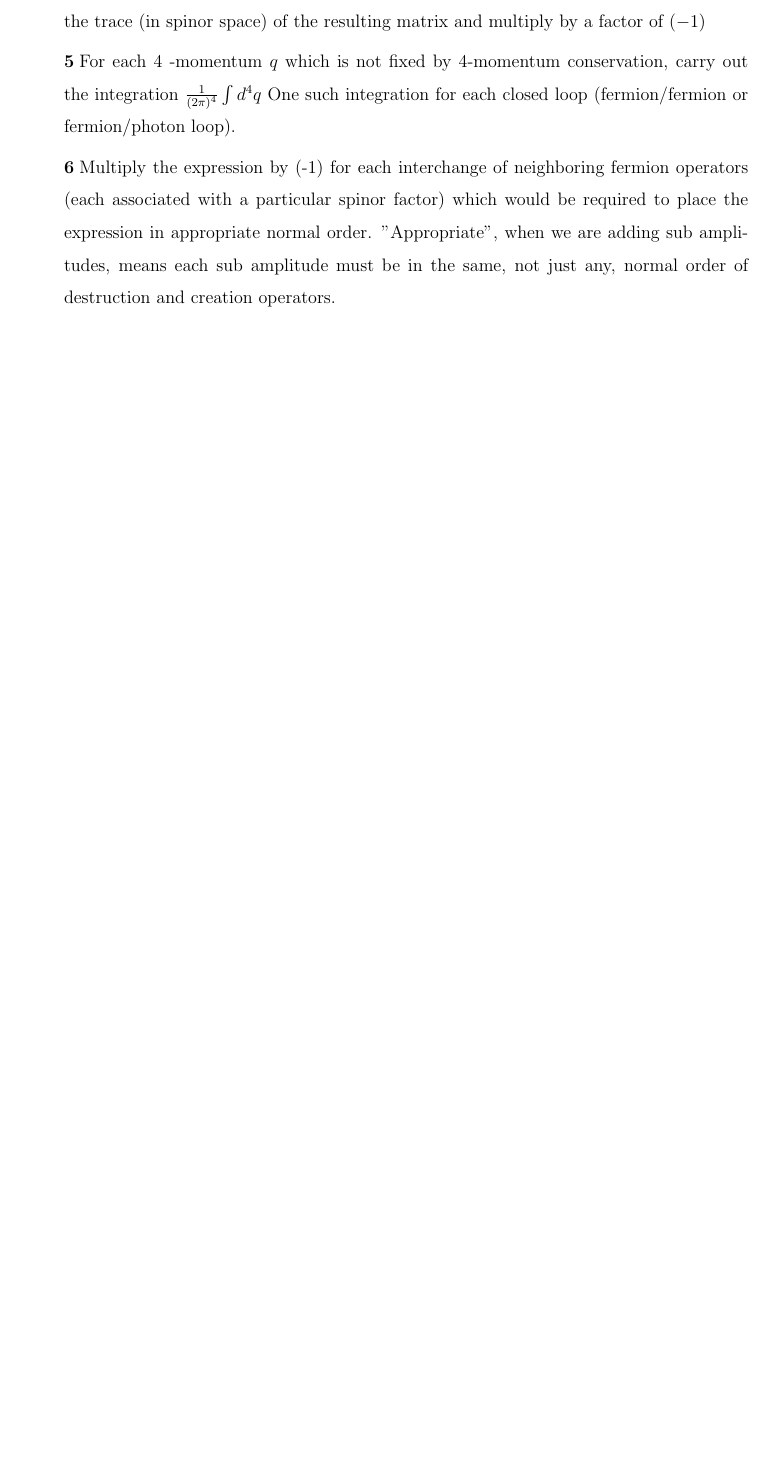
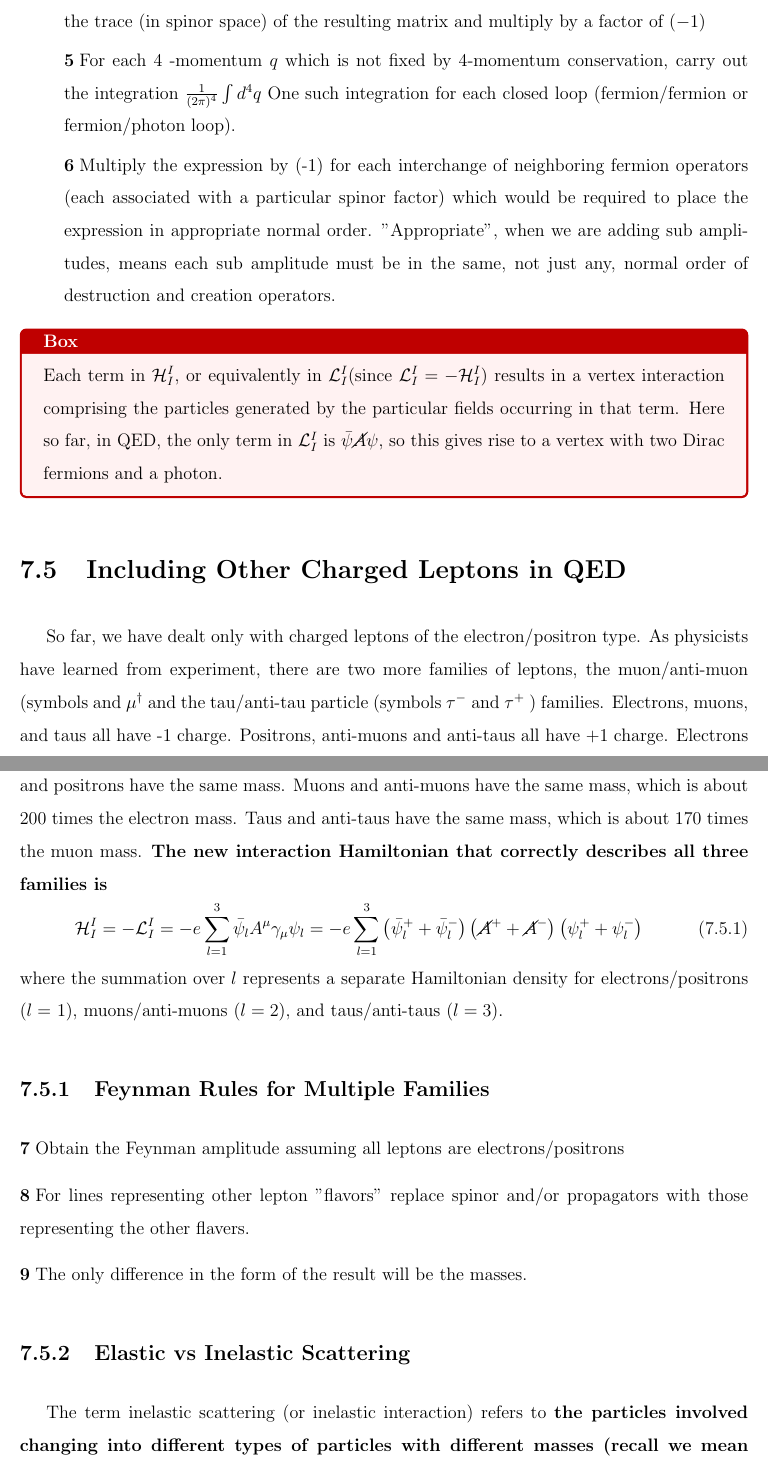
Before and after one commit to Lonitch/QFT-for-Educated-Dummies, a LaTeX thesis (main.tex, which reads sections/QuantumEM.tex): part of page 126 of 126 before the commit and two parts of pages 126 and 127 of 129 after it, the two joined at a grey line, cut so that both start at the same text, the shorter picture padded with empty space. Compiled offline with pdfLaTeX.

Commit message:
finish chap7

```diff
--- a/main.tex
+++ b/main.tex
@@ -125,6 +125,7 @@
 
 \pgfplotsset{compat=1.15}
 \usepackage[at]{easylist}
+\usepackage{multirow}
 
 \begin{document}
 
--- a/sections/QuantumEM.tex
+++ b/sections/QuantumEM.tex
@@ -916,5 +916,24 @@ where $P_{f}$ is the total 4-momentum of all final particles, $P_{i}$ is the tot
 @ For each 4 -momentum $q$ which is not fixed by 4-momentum conservation, carry out the integration $\frac{1}{(2 \pi)^{4}} \int d^{4} q$ One such integration for each closed loop (fermion/fermion or fermion/photon loop).
 @ Multiply the expression by (-1) for each interchange of neighboring fermion operators (each associated with a particular spinor factor) which would be required to place the expression in appropriate normal order. "Appropriate", when we are adding sub amplitudes, means each sub amplitude must be in the same, not just any, normal order of destruction and creation operators.
 \end{easylist}
+\end{itemize}
+\begin{mybox}
+Each term in $\mathcal{H}_I^I$, or equivalently in $\mathcal{L}_I^I$(since $\mathcal{L}_{I}^{I}=-\mathcal{H}_{I}^{I}$) results in a vertex interaction comprising the particles generated by the particular fields occurring in that term. Here so far, in QED, the only term in $\mathcal{L}_{I}^{I}$ is $\bar{\psi} \cancel{A} \psi$, so this gives rise to a vertex with two Dirac fermions and a photon.
+\end{mybox}
+\section{Including Other Charged Leptons in QED}
+So far, we have dealt only with charged leptons of the electron/positron type. As physicists have learned from experiment, there are two more families of leptons, the muon/anti-muon (symbols
+and $\mu^{\dagger}$ and the tau/anti-tau particle (symbols $\tau^{-}$ and $\tau^{+}$ ) families. Electrons, muons, and taus all have -1 charge. Positrons, anti-muons and anti-taus all have +1 charge. Electrons and positrons have the same mass. Muons and anti-muons have the same mass, which is about 200 times the electron mass. Taus and anti-taus have the same mass, which is about 170 times the muon mass. \textbf{The new interaction Hamiltonian that correctly describes all three families is}
+\begin{equation}
+\mathcal{H}_{I}^{I}=-\mathcal{L}_{I}^{I}=-e \sum_{l=1}^{3} \bar{\psi}_{l} A^{\mu} \gamma_{\mu} \psi_{l}=-e \sum_{l=1}^{3}\left(\bar{\psi}_{l}^{+}+\bar{\psi}_{l}^{-}\right)\left(\cancel{A}^{+}+\cancel{A}^{-}\right)\left(\psi_{l}^{+}+\psi_{l}^{-}\right)
+\end{equation}
+where the summation over $l$ represents a separate Hamiltonian density for electrons/positrons $(l=$
+1), muons/anti-muons $(l=2),$ and taus/anti-taus $(l=3) .$
+\subsection{Feynman Rules for Multiple Families}
+\begin{easylist}
+  @ Obtain the Feynman amplitude assuming all leptons are electrons/positrons
+  @ For lines representing other lepton "flavors" replace spinor and/or propagators with those representing the other flavers.
+  @ The only difference in the form of the result will be the masses.
+\end{easylist}
+\subsection{Elastic vs Inelastic Scattering}
+The term inelastic scattering (or inelastic interaction) refers to \textbf{the particles involved changing into different types of particles with different masses (recall we mean "rest mass" by the term "mass")}, and hence some \bluep{kinetic energy must be converted into mass ( or vice versa depending on the particular interaction).}
 
-\end{itemize}
```
Also changed, not shown: sections/Interactions-Underlying-Theory.tex (+1 -1 lines), sections/QuantumEM.tex (42 more changed lines).
